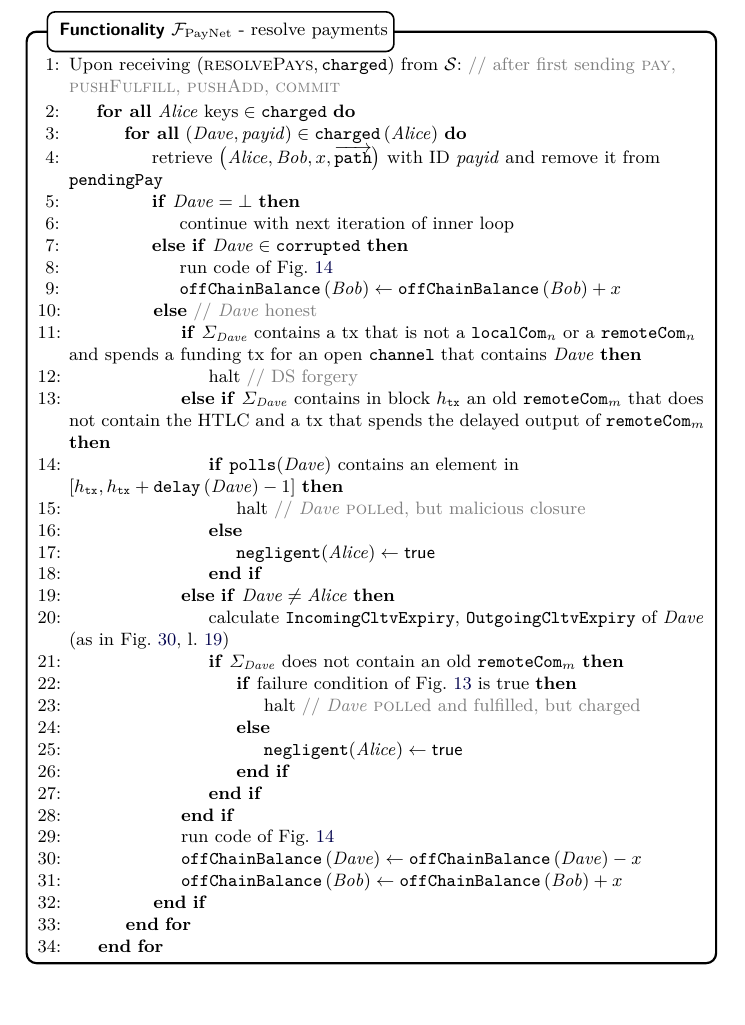
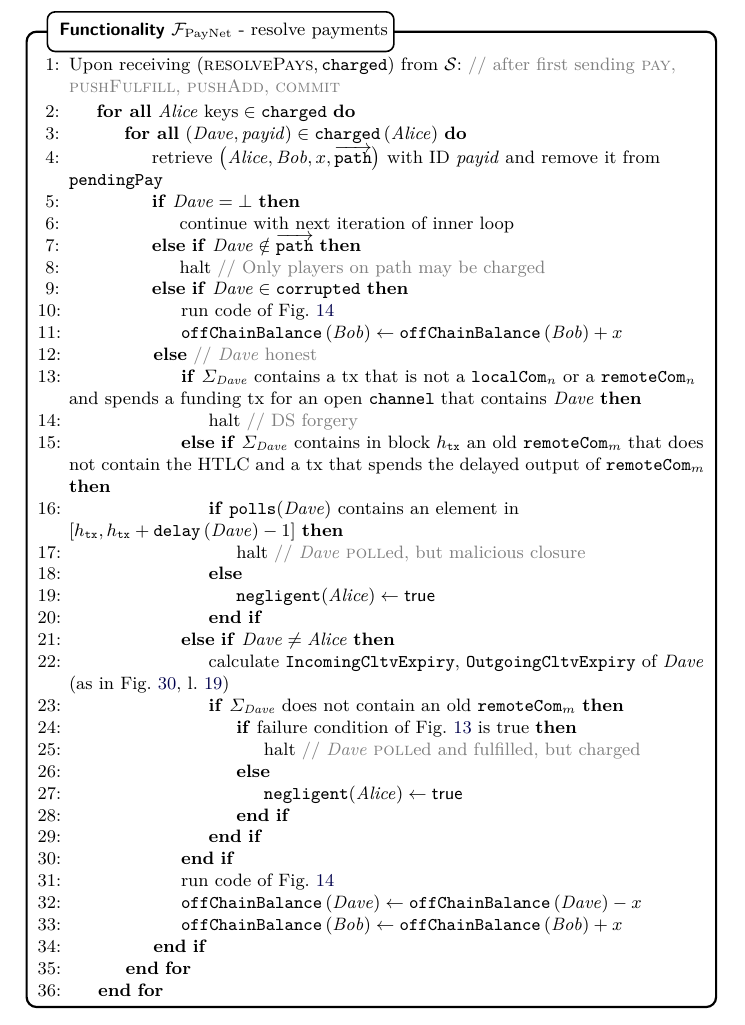
Before and after one commit to OrfeasLitos/PaymentChannels, a LaTeX paper (src/paymentChannels.tex, which reads src/payfunc.tex): part of page 38 of 88, cut so that both start at the same text. Compiled offline with pdfLaTeX.

Commit message:
Cover case when charged not on path

```diff
--- a/src/payfunc.tex
+++ b/src/payfunc.tex
@@ -325,6 +325,8 @@
               remove it from \texttt{pendingPay}
               \If{$\dave{} = \bot$}
                 \State continue with next iteration of inner loop
+              \ElsIf{$\dave{} \notin \overrightarrow{\mathtt{path}}$}
+                \State halt \Comment{Only players on path may be charged}
               \ElsIf{$\dave{} \in \mathtt{corrupted}$}
                 \State run code of Fig.~\ref{alg:fpaynet:resolvepay:loops}
                 \State $\mathtt{offChainBalance}\left(\bob\right) \gets
```
